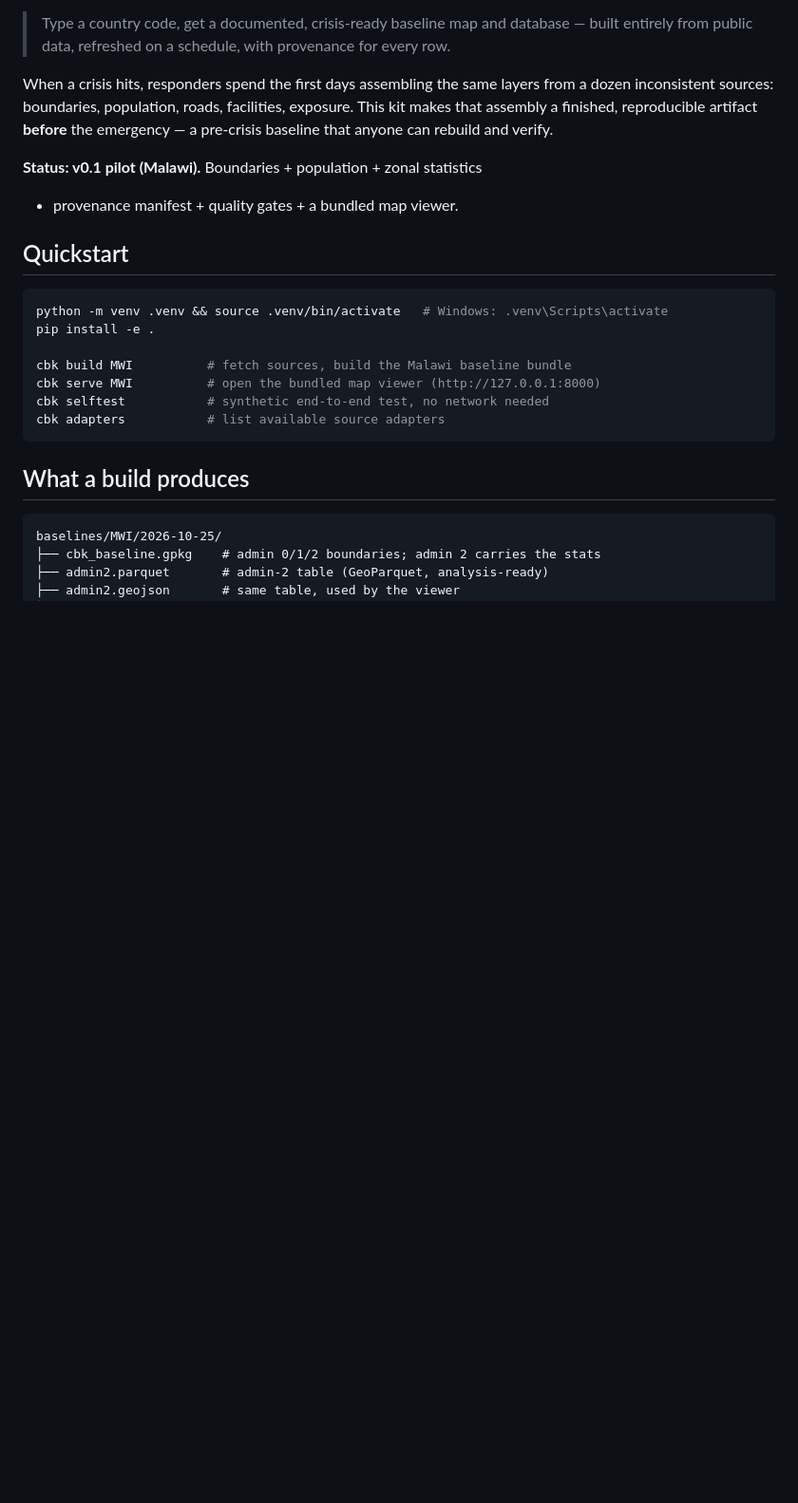
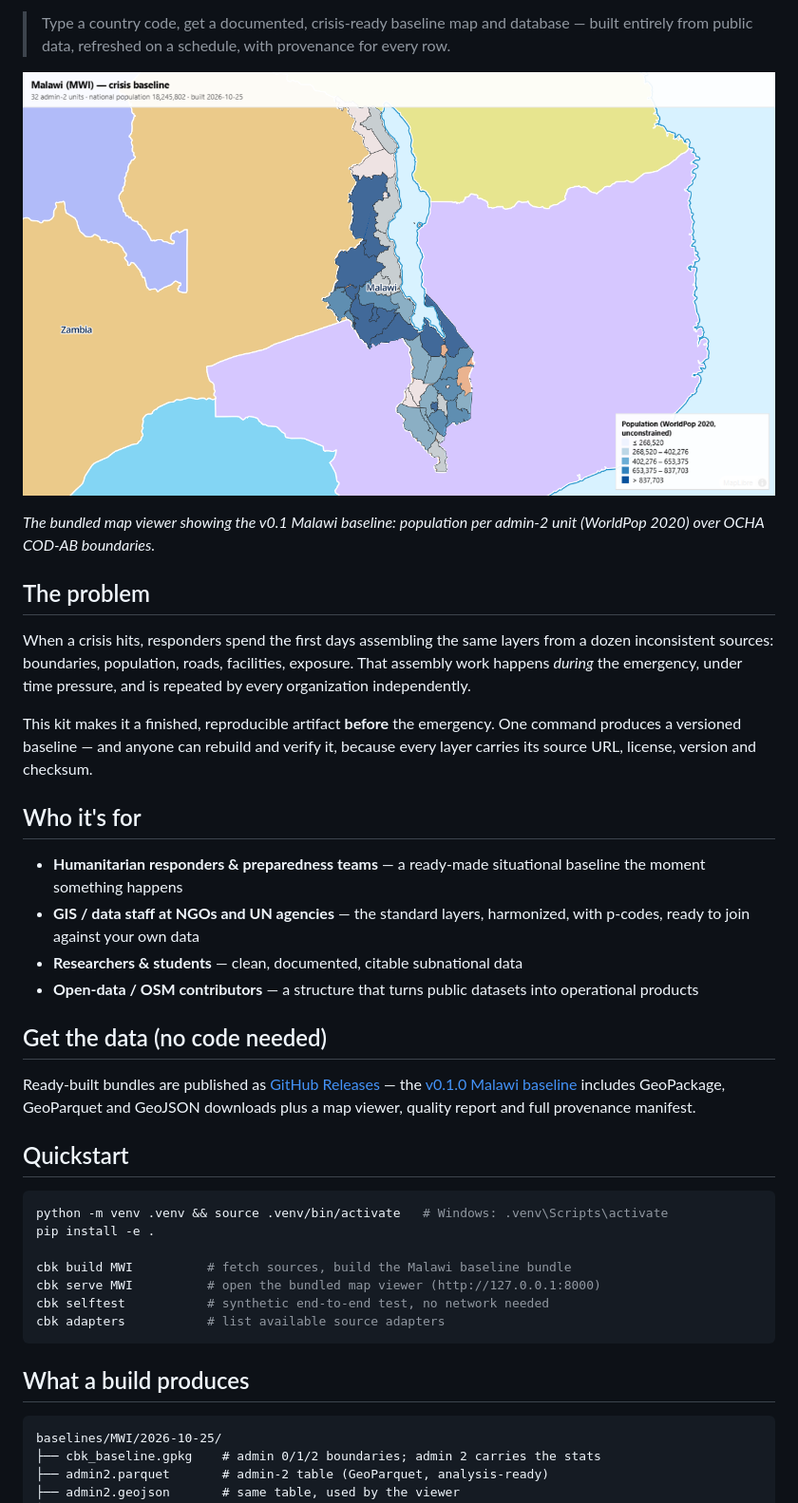
Before and after one commit to alfredshingai/crisis-baseline-kit, a Markdown page: README.md, the part around one of its changes. Shown at 95% size. Drawn GitHub-style; pictures changed too: docs/img/malawi-viewer.png (added); blank space fills up the shorter version.

```diff
--- a/README.md
+++ b/README.md
@@ -4,14 +9,40 @@
 > database — built entirely from public data, refreshed on a schedule,
 > with provenance for every row.
 
+![Malawi baseline viewer](docs/img/malawi-viewer.png)
+
+*The bundled map viewer showing the v0.1 Malawi baseline: population per
+admin-2 unit (WorldPop 2020) over OCHA COD-AB boundaries.*
+
+## The problem
+
 When a crisis hits, responders spend the first days assembling the same
 layers from a dozen inconsistent sources: boundaries, population, roads,
-facilities, exposure. This kit makes that assembly a finished, reproducible
-artifact **before** the emergency — a pre-crisis baseline that anyone can
-rebuild and verify.
+facilities, exposure. That assembly work happens *during* the emergency,
+under time pressure, and is repeated by every organization independently.
 
-**Status: v0.1 pilot (Malawi).** Boundaries + population + zonal statistics
-+ provenance manifest + quality gates + a bundled map viewer.
+This kit makes it a finished, reproducible artifact **before** the
+emergency. One command produces a versioned baseline — and anyone can
+rebuild and verify it, because every layer carries its source URL,
+license, version and checksum.
+
+## Who it's for
+
+- **Humanitarian responders & preparedness teams** — a ready-made situational
+  baseline the moment something happens
+- **GIS / data staff at NGOs and UN agencies** — the standard layers,
+  harmonized, with p-codes, ready to join against your own data
+- **Researchers & students** — clean, documented, citable subnational data
+- **Open-data / OSM contributors** — a structure that turns public datasets
+  into operational products
+
+## Get the data (no code needed)
+
+Ready-built bundles are published as
+[GitHub Releases](https://github.com/alfredshingai/crisis-baseline-kit/releases) —
+the [v0.1.0 Malawi baseline](https://github.com/alfredshingai/crisis-baseline-kit/releases/tag/v0.1.0)
+includes GeoPackage, GeoParquet and GeoJSON downloads plus a map viewer,
+quality report and full provenance manifest.
 
 ## Quickstart
 
```
Also changed, not shown: other parts of README.md (+37 -33 lines), CODE_OF_CONDUCT.md (added, +68 -0 lines), CONTRIBUTING.md (added, +77 -0 lines), 1 other file.
